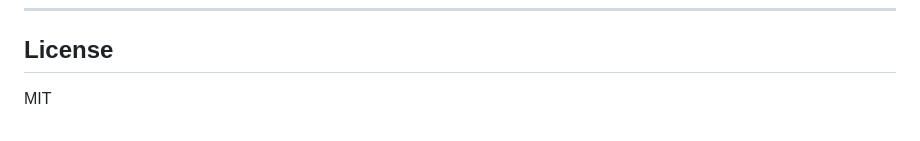
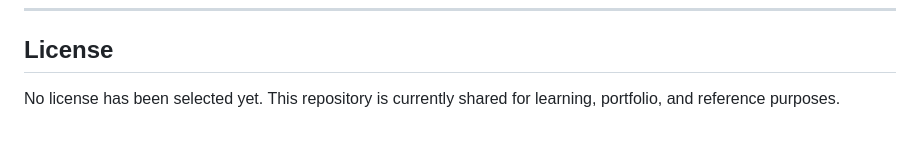
Before and after one commit to leobip/mldash, a Markdown page: README.md, the part around the change. Rendered like a GitHub page.

Commit message:
clarify project licensing

```diff
--- a/README.md
+++ b/README.md
@@ -207,4 +207,4 @@ open http://localhost:8080
 
 ## License
 
-MIT
+No license has been selected yet. This repository is currently shared for learning, portfolio, and reference purposes.
```
